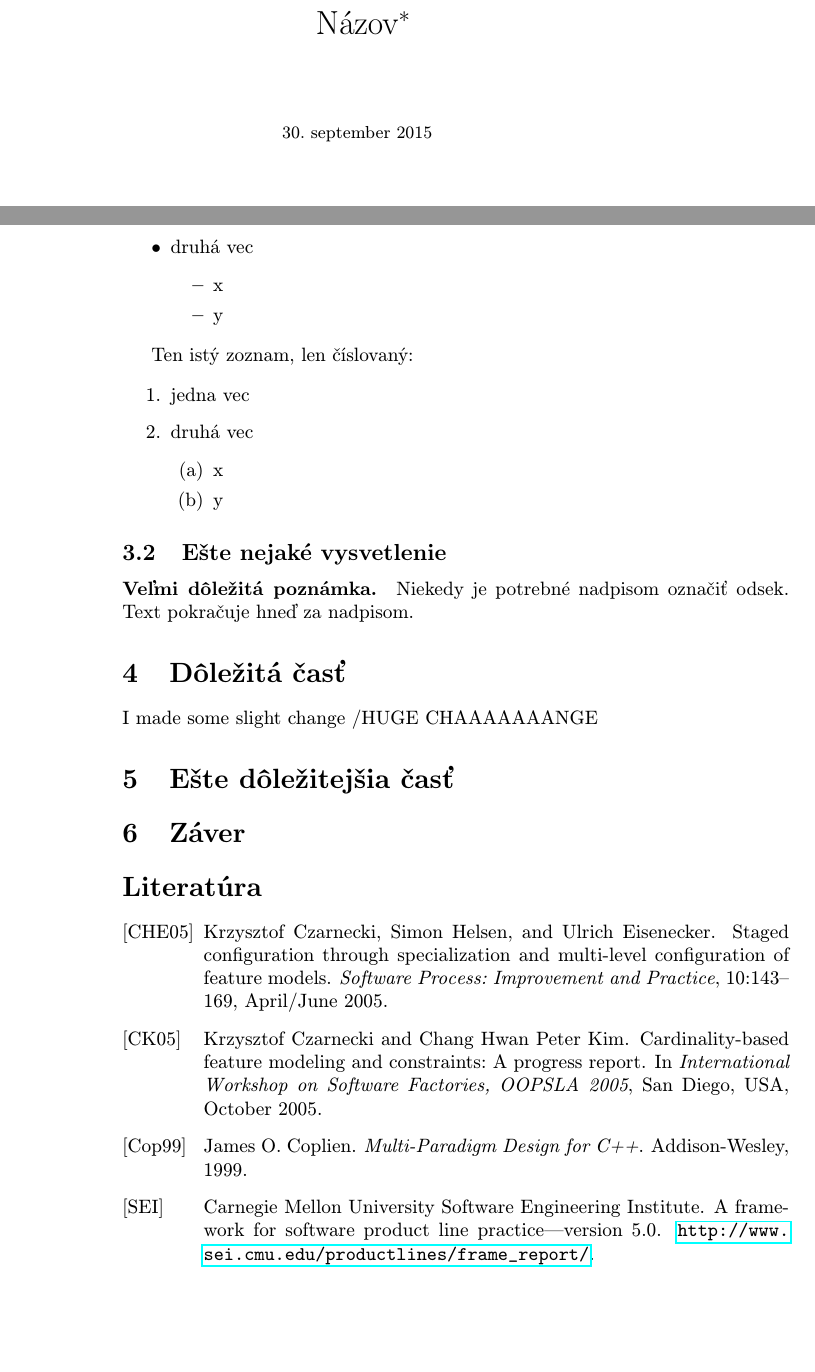
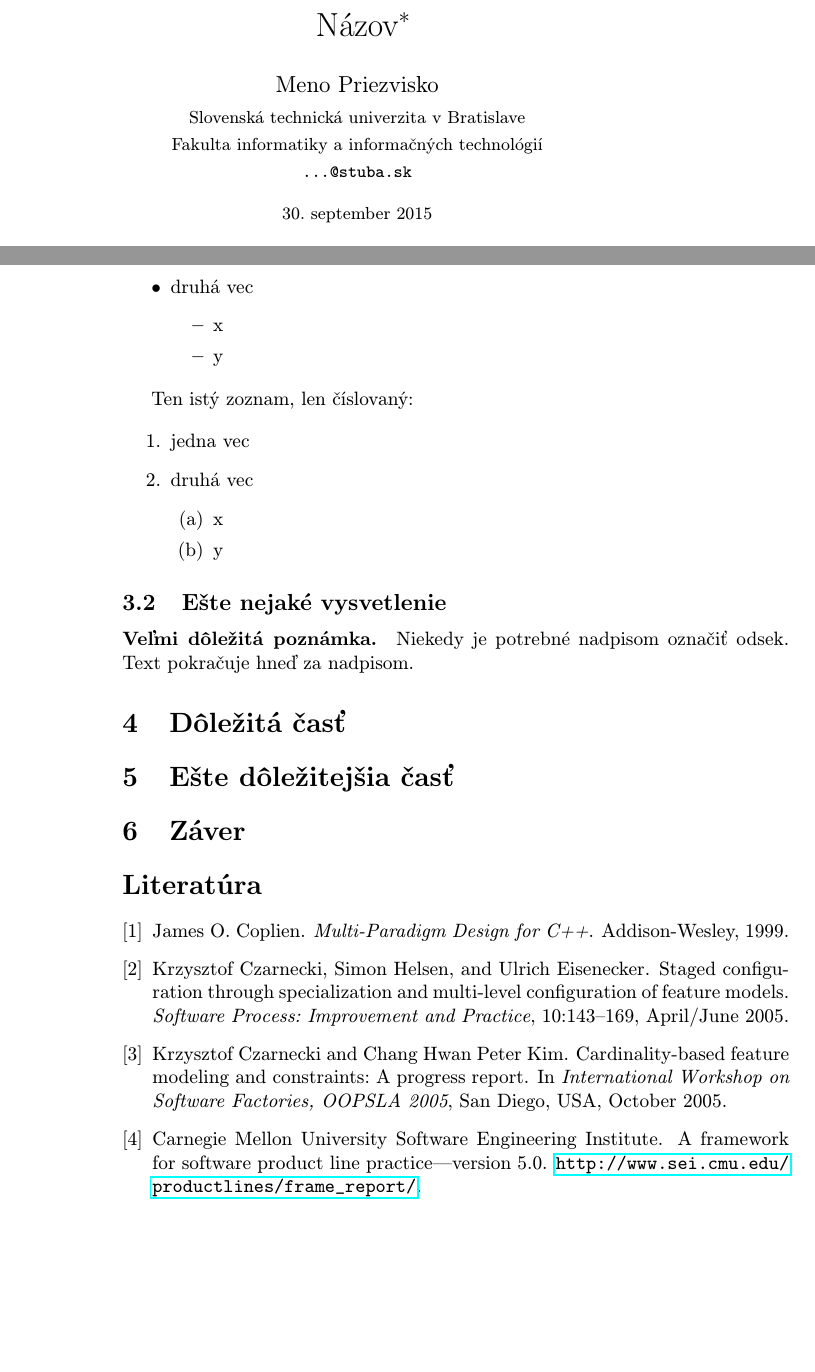
Before and after one commit to VaskoMik/MIP-clanok, a LaTeX paper (clanok.tex): two parts of pages 1 and 2 of 2, joined at a grey line, cut so that both start at the same text, the shorter picture padded with empty space. Compiled offline with pdfLaTeX.

Commit message:
rozloženie textu, odstrániť všetko nepotrebné

```diff
--- a/clanok.tex
+++ b/clanok.tex
@@ -51,7 +17,11 @@
 
 \title{Názov\thanks{Semestrálny projekt v predmete Metódy inžinierskej práce, ak. rok 2015/16, vedenie: Meno Priezvisko}} % meno a priezvisko vyučujúceho na cvičeniach
 
-
+\author{Meno Priezvisko\\[2pt]
+	{\small Slovenská technická univerzita v Bratislave}\\
+	{\small Fakulta informatiky a informačných technológií}\\
+	{\small \texttt{...@stuba.sk}}
+	}
 
 \date{\small 30. september 2015} % upravte
 
@@ -133,7 +103,7 @@ Niekedy je potrebné nadpisom označiť odsek. Text pokračuje hneď za nadpisom
 
 \section{Dôležitá časť} \label{dolezita}
 
-I made some slight change /HUGE CHAAAAAAANGE
+
 
 
 \section{Ešte dôležitejšia časť} \label{dolezitejsia}
@@ -150,5 +120,5 @@ I made some slight change /HUGE CHAAAAAAANGE
 
 % týmto sa generuje zoznam literatúry z obsahu súboru literatura.bib podľa toho, na čo sa v článku odkazujete
 \bibliography{literatura}
-\bibliographystyle{alpha} % prípadne alpha, abbrv alebo hociktorý iný
+\bibliographystyle{plain} % prípadne alpha, abbrv alebo hociktorý iný
 \end{document}
```
Also changed, not shown: clanok.pdf, clanok.tex (36 more changed lines), 1 other file.
